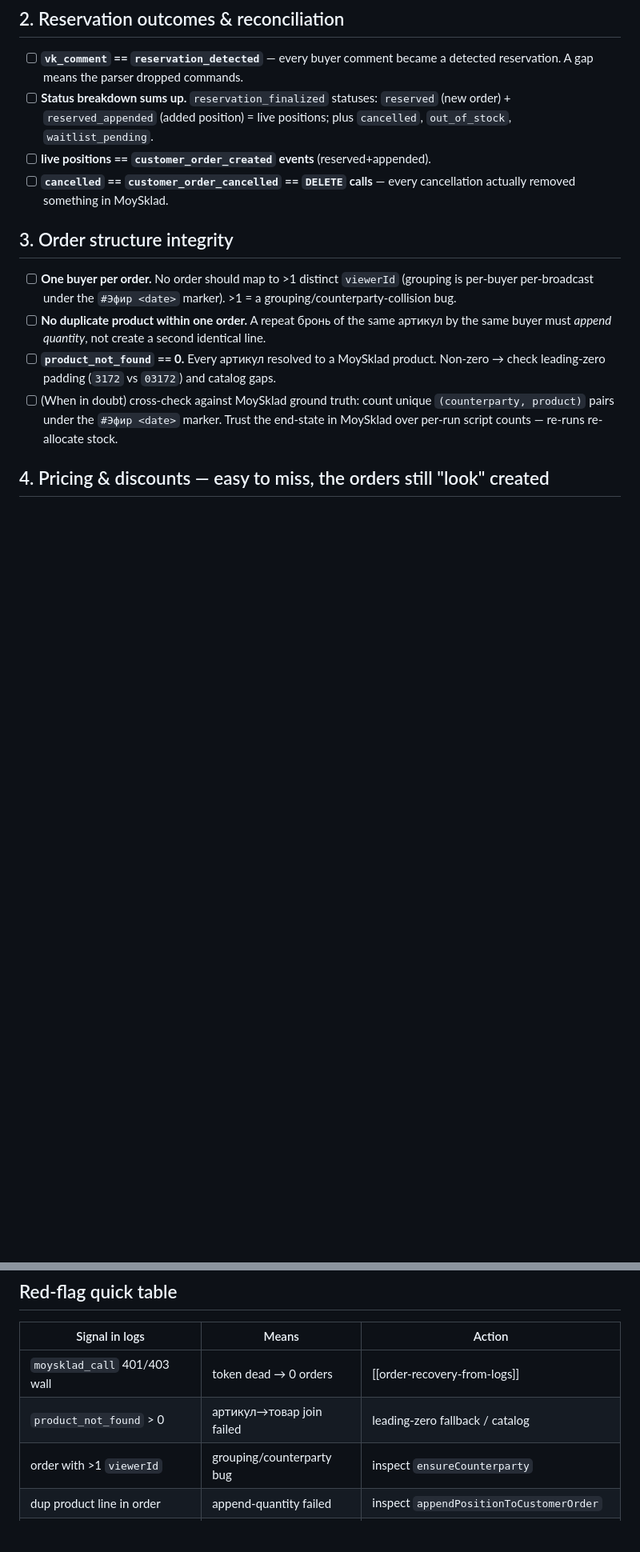
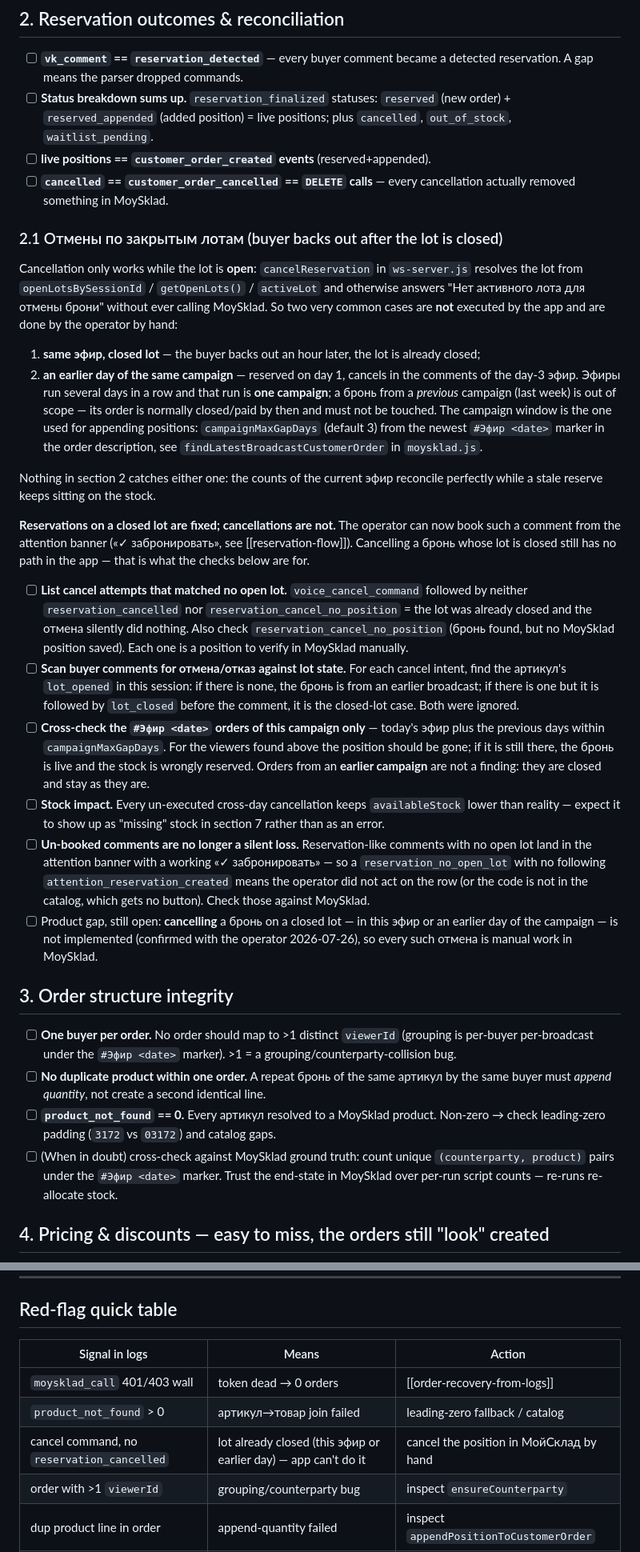
Before and after one commit to Dmitrii-VO/V-Amber, a Markdown page: knowledge/wiki/log-verification-checklist.md, 2 parts joined by grey strips. Shown at 80% size. Drawn GitHub-style; blank space fills up the shorter version.

Commit message:
docs: чеклист §2.1 — брони по закрытым лотам, отмены пока руками
Раздел про отмены/брони задним числом: как отличить по логам закрытый лот от
прошлого дня кампании, окно кампании (campaignMaxGapDays) как граница — заказы
прошлой кампании трогать нельзя. Отмечено, что бронь из строки внимания теперь
работает, а отмена по закрытому лоту остаётся ручной.

Co-Authored-By: Claude Opus 5 <noreply@anthropic.com>

```diff
--- a/knowledge/wiki/log-verification-checklist.md
+++ b/knowledge/wiki/log-verification-checklist.md
@@ -51,6 +51,59 @@ It never writes to logs or MoySklad. See [[service-scripts]].
 - [ ] **live positions == `customer_order_created` events** (reserved+appended).
 - [ ] **`cancelled` == `customer_order_cancelled` == `DELETE` calls** — every
   cancellation actually removed something in MoySklad.
+
+### 2.1 Отмены по закрытым лотам (buyer backs out after the lot is closed)
+
+Cancellation only works while the lot is **open**: `cancelReservation` in
+`ws-server.js` resolves the lot from `openLotsBySessionId` / `getOpenLots()` /
+`activeLot` and otherwise answers "Нет активного лота для отмены брони" without
+ever calling MoySklad. So two very common cases are **not** executed by the app
+and are done by the operator by hand:
+
+1. **same эфир, closed lot** — the buyer backs out an hour later, the lot is
+   already closed;
+2. **an earlier day of the same campaign** — reserved on day 1, cancels in the
+   comments of the day-3 эфир. Эфиры run several days in a row and that run is
+   **one campaign**; a бронь from a *previous* campaign (last week) is out of
+   scope — its order is normally closed/paid by then and must not be touched.
+   The campaign window is the one used for appending positions:
+   `campaignMaxGapDays` (default 3) from the newest `#Эфир <date>` marker in the
+   order description, see `findLatestBroadcastCustomerOrder` in `moysklad.js`.
+
+Nothing in section 2 catches either one: the counts of the current эфир
+reconcile perfectly while a stale reserve keeps sitting on the stock.
+
+**Reservations on a closed lot are fixed; cancellations are not.** The operator
+can now book such a comment from the attention banner («✓ забронировать», see
+[[reservation-flow]]). Cancelling a бронь whose lot is closed still has no path
+in the app — that is what the checks below are for.
+
+- [ ] **List cancel attempts that matched no open lot.** `voice_cancel_command`
+  followed by neither `reservation_cancelled` nor `reservation_cancel_no_position`
+  = the lot was already closed and the отмена silently did nothing. Also check
+  `reservation_cancel_no_position` (бронь found, but no MoySklad position saved).
+  Each one is a position to verify in MoySklad manually.
+- [ ] **Scan buyer comments for отмена/отказ against lot state.** For each cancel
+  intent, find the артикул's `lot_opened` in this session: if there is none, the
+  бронь is from an earlier broadcast; if there is one but it is followed by
+  `lot_closed` before the comment, it is the closed-lot case. Both were ignored.
+- [ ] **Cross-check the `#Эфир <date>` orders of this campaign only** — today's
+  эфир plus the previous days within `campaignMaxGapDays`. For the viewers found
+  above the position should be gone; if it is still there, the бронь is live and
+  the stock is wrongly reserved. Orders from an **earlier campaign** are not a
+  finding: they are closed and stay as they are.
+- [ ] **Stock impact.** Every un-executed cross-day cancellation keeps
+  `availableStock` lower than reality — expect it to show up as "missing" stock
+  in section 7 rather than as an error.
+- [ ] **Un-booked comments are no longer a silent loss.** Reservation-like
+  comments with no open lot land in the attention banner with a working
+  «✓ забронировать» — so a `reservation_no_open_lot` with no following
+  `attention_reservation_created` means the operator did not act on the row (or
+  the code is not in the catalog, which gets no button). Check those against
+  MoySklad.
+- [ ] Product gap, still open: **cancelling** a бронь on a closed lot — in this
+  эфир or an earlier day of the campaign — is not implemented (confirmed with the
+  operator 2026-07-26), so every such отмена is manual work in MoySklad.
 
 ## 3. Order structure integrity
 
@@ -124,6 +177,7 @@ It never writes to logs or MoySklad. See [[service-scripts]].
 |---|---|---|
 | `moysklad_call` 401/403 wall | token dead → 0 orders | [[order-recovery-from-logs]] |
 | `product_not_found` > 0 | артикул→товар join failed | leading-zero fallback / catalog |
+| cancel command, no `reservation_cancelled` | lot already closed (this эфир or earlier day) — app can't do it | cancel the position in МойСклад by hand |
 | order with >1 `viewerId` | grouping/counterparty bug | inspect `ensureCounterparty` |
 | dup product line in order | append-quantity failed | inspect `appendPositionToCustomerOrder` |
 | live position `salePrice==0` | voiced price dropped | transcript + `fix-zero-price-positions.mjs` |
```
